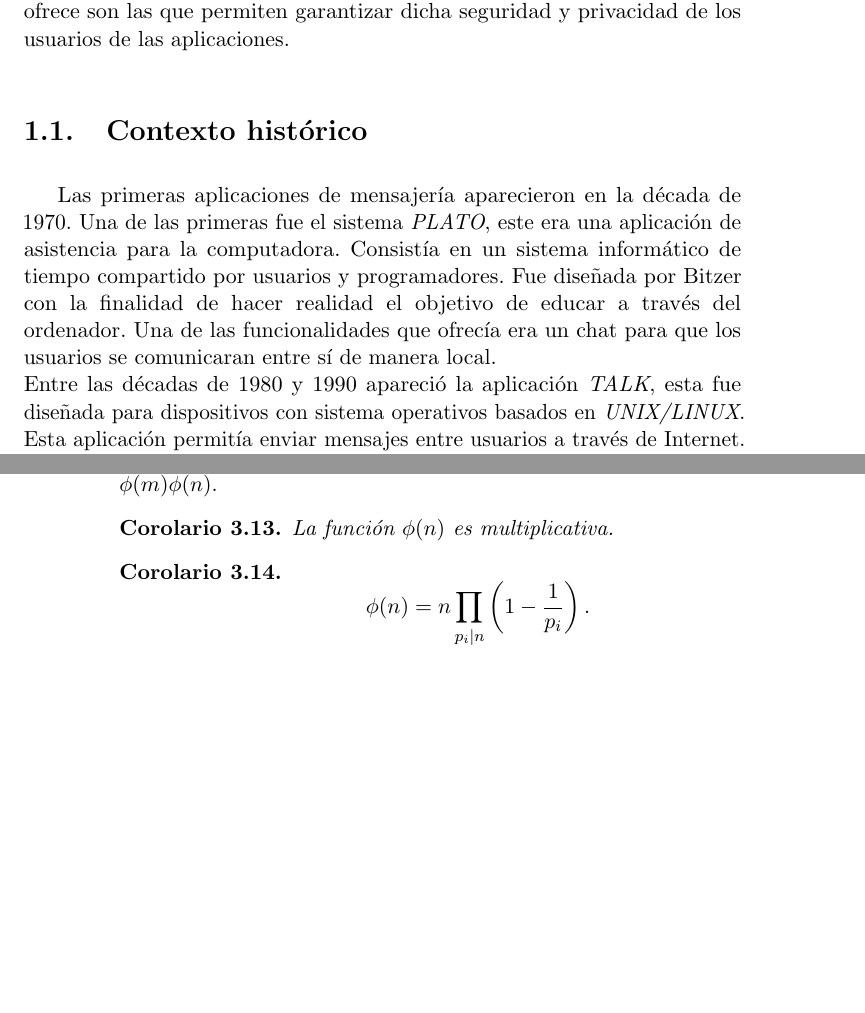
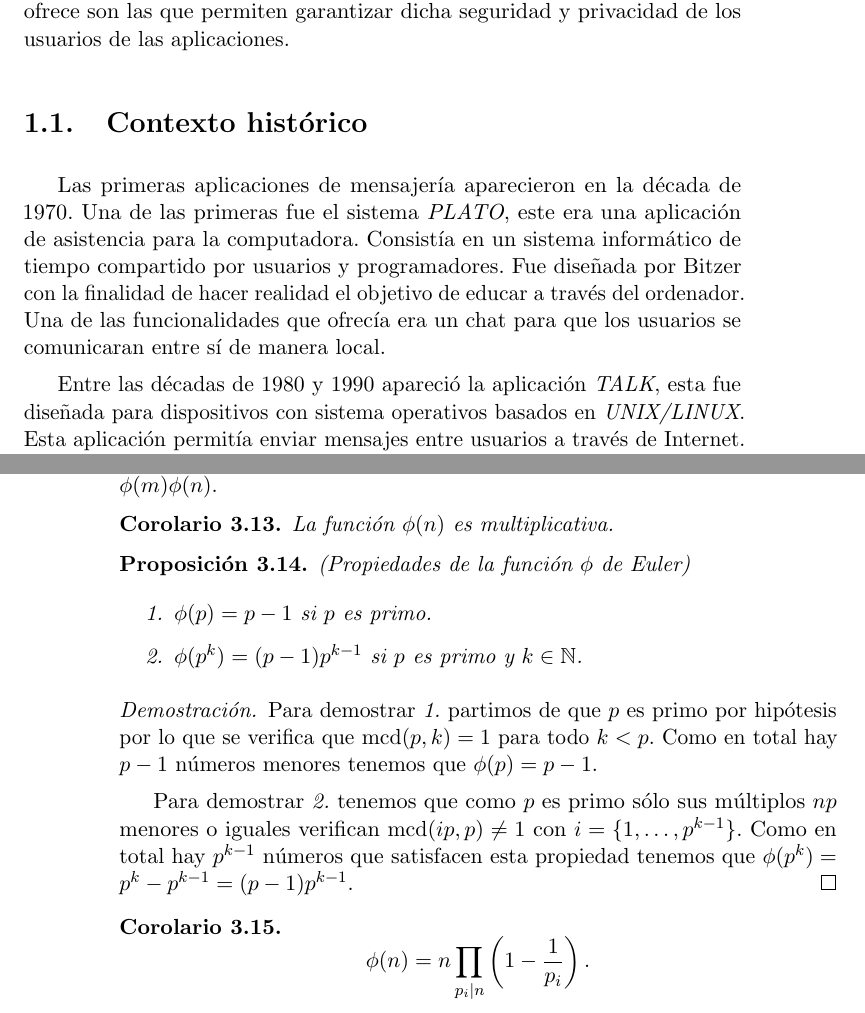
Before and after one commit to luistf24/TFG, a LaTeX thesis (proyecto.tex, which reads capitulos/01_Introduccion.tex, capitulos/02_Criptografia.tex, capitulos/03_CuerposFinitos.tex): two parts of pages 17 and 36 of 107, joined at a grey line, cut so that both start at the same text, the shorter picture padded with empty space. The pictures show the PDF file proyecto.pdf that the author committed with the source.

Commit message:
Termino de corregir fallos.

```diff
--- a/capitulos/01_Introduccion.tex
+++ b/capitulos/01_Introduccion.tex
@@ -4,15 +4,20 @@ Hay aplicaciones como  \emph{WhatsApp}, \emph{Facebook Messenger} o \emph{Telegr
 Debido a esta enorme cantidad de usuarios, las aplicaciones tienen que garantizar su seguridad y la privacidad. Es por esto que la criptografía ha cobrado un papel fundamental en la actualidad, ya que las herramientas que ofrece son las que permiten garantizar dicha seguridad y privacidad de los usuarios de las aplicaciones.
 
 \section{Contexto histórico}
-Las primeras aplicaciones de mensajería aparecieron en la década de 1970. Una de las primeras fue el sistema \emph{PLATO}, este era una aplicación de asistencia para la computadora. Consistía en un sistema informático de tiempo compartido por usuarios y programadores. Fue diseñada por Bitzer con la finalidad de hacer realidad el objetivo de educar a través del ordenador. Una de las funcionalidades que ofrecía era un chat para que los usuarios se comunicaran entre sí de manera local.\\
-Entre las décadas de 1980 y 1990 apareció la aplicación \emph{TALK}, esta fue diseñada para dispositivos con sistema operativos basados en \emph{UNIX/LINUX}. Esta aplicación permitía enviar mensajes entre usuarios a través de Internet. Si bien, al principio sólo permitía comunicarse entre usuarios que estuvieran conectados al mismo dispositivo, aunque luego se amplió la funcionalidad permitiendo el envío de mensajes entre usuarios de otros sistemas.\\
+Las primeras aplicaciones de mensajería aparecieron en la década de 1970. Una de las primeras fue el sistema \emph{PLATO}, este era una aplicación de asistencia para la computadora. Consistía en un sistema informático de tiempo compartido por usuarios y programadores. Fue diseñada por Bitzer con la finalidad de hacer realidad el objetivo de educar a través del ordenador. Una de las funcionalidades que ofrecía era un chat para que los usuarios se comunicaran entre sí de manera local.
+
+Entre las décadas de 1980 y 1990 apareció la aplicación \emph{TALK}, esta fue diseñada para dispositivos con sistema operativos basados en \emph{UNIX/LINUX}. Esta aplicación permitía enviar mensajes entre usuarios a través de Internet. Si bien, al principio sólo permitía comunicarse entre usuarios que estuvieran conectados al mismo dispositivo, aunque luego se amplió la funcionalidad permitiendo el envío de mensajes entre usuarios de otros sistemas.
+
 Hasta 1996 no apareció una aplicación de mensajería que se pudiera usar en otros dispositivos con distintos sistemas operativos.
 Esta fue \emph{ICQ} y supuso un antes y un después, ya que fue la primera en abarcar tantos usuarios y además añadió nuevas funcionalidades. En su momento de mayor popularidad alcanzó los 38 millones de usuarios, permitiendo atisbar el potencial de las aplicaciones de mensajería como medio de comunicación.
-Las nuevas funcionalidades que añadía esta aplicación eran un perfil de usuario personalizable, estado de conexión, emoticonos, transferencia de contactos, transferencia de archivos y chat grupales que fueron adoptadas por las nuevas aplicaciones de mensajería, manteniéndose muchas de ellas hasta hoy en día.\\
+Las nuevas funcionalidades que añadía esta aplicación eran un perfil de usuario personalizable, estado de conexión, emoticonos, transferencia de contactos, transferencia de archivos y chat grupales que fueron adoptadas por las nuevas aplicaciones de mensajería, manteniéndose muchas de ellas hasta hoy en día.
+
 A partir de esta empezaron a surgir nuevas aplicaciones de mensajería con mayor frecuencia, estas aplicaciones usaban cada una un protocolo distinto por lo que se llevó a los usuarios a tener distintos clientes para cada aplicación.
 Algunas de las aplicaciones más populares que aparecieron en esta época fueron \emph{MSN Messenger} y \emph{AIM}. La más popular fue \emph{AIM} que en 2006 tenía el control del 52 por ciento del mercado de las aplicaciones de mensajería. \emph{MSN} necesitó más años para ser más popular y hasta 2005 no alcanzó su mayor pico, llegando a atraer alrededor de 330 millones de usuarios activos cada mes. Lo hizo bajo el nombre de \emph{Windows Live Messenger}.\\
-Para compensar el creciente número de protocolos surgieron aplicaciones multiclientes que permitían soportar varios de estos protocolos, algunas de estas fueron \emph{Pidgin} o \emph{Trillian}. Ambas aplicaciones permitían comunicarse usando protocolos como \emph{MSN}, \emph{MySpaceIM}, \emph{XMPP/Jabber(Google Talk, Facebook Messenger)} y \emph{Yahoo!} entre otros.\\
-A la vez se popularizaron las videollamadas, por lo que aparecieron nuevas aplicaciones para aprovechar el nuevo nicho. Una de las primeras en aparecer fue \emph{Microsoft NetMeeting} aunque poco después apareció \emph{Skype} y se apropió de la mayoría de los usuarios de esta.\\
+Para compensar el creciente número de protocolos surgieron aplicaciones multiclientes que permitían soportar varios de estos protocolos, algunas de estas fueron \emph{Pidgin} o \emph{Trillian}. Ambas aplicaciones permitían comunicarse usando protocolos como \emph{MSN}, \emph{MySpaceIM}, \emph{XMPP/Jabber(Google Talk, Facebook Messenger)} y \emph{Yahoo!} entre otros.
+
+A la vez se popularizaron las videollamadas, por lo que aparecieron nuevas aplicaciones para aprovechar el nuevo nicho. Una de las primeras en aparecer fue \emph{Microsoft NetMeeting} aunque poco después apareció \emph{Skype} y se apropió de la mayoría de los usuarios de esta.
+
 En 2010 los desarrolladores cambiaron de plataforma y dejaron de desarrollar aplicaciones de mensajería para ordenador para centrarse en los \emph{Smartphones}. Aparecieron aplicaciones como \emph{WhatsApp, Telegram} y \emph{Facebook Messenger} que como hemos visto al principio del capítulo, son fundamentales hoy en día y abarcan miles de millones de usuarios.
 
 \section{Descripción del problema}
--- a/capitulos/02_Criptografia.tex
+++ b/capitulos/02_Criptografia.tex
@@ -32,10 +32,12 @@ Los posibles ataques son:
 Una vez vistos los objetivos que tienen que cumplir los criptosistemas y los posibles ataques de los que pueden ser objeto, voy a explicar el uso de los criptosistemas simétricos y asimétricos en las aplicaciones de mensajería.\\
 
 \section{Criptosistemas simétricos y asimétricos en las aplicaciones de mensajería}
-Los criptosistemas simétricos y asimétricos conforman un elemento fundamental en las aplicaciones de mensajería. Criptosistemas de ambas familias se usan de manera conjunta para garantizar la confidencialidad, integridad, autenticidad y no repudio de los mensajes.\\
+Los criptosistemas simétricos y asimétricos conforman un elemento fundamental en las aplicaciones de mensajería. Criptosistemas de ambas familias se usan de manera conjunta para garantizar la confidencialidad, integridad, autenticidad y no repudio de los mensajes.
+
 Los criptosistemas simétricos son utilizados para cifrar los mensajes. Esto es debido a su velocidad de cifrado, su uso reducido de recursos y su mejor manejo de grandes cantidades de datos.
 Tienen el defecto de que si la clave es interceptada, el criptosistema es vulnerado y se pierde tanto la confidencialidad como la autenticidad de los mensajes.
-Para evitar esto se suele complementar con métodos seguros para el intercambio de la clave como puede ser el \emph{intercambio de claves Diffie-Hellman}.\\
+Para evitar esto se suele complementar con métodos seguros para el intercambio de la clave como puede ser el \emph{intercambio de claves Diffie-Hellman}.
+
 Los criptosistemas asimétricos son muy utilizados para la firma y autentificación de los mensajes, garantizando de esta manera la seguridad de la aplicación y se complementan con cifrados simétricos a la hora de cifrar los mensajes para garantizar de esta forma una eficiencia mucho mayor. Ya que uno de los principales problemas que tienen es su complejidad algorítmica a la hora de cifrar y descifrar los mensajes.\\
 
 \section{Criptosistema simétrico}
--- a/capitulos/03_CuerposFinitos.tex
+++ b/capitulos/03_CuerposFinitos.tex
@@ -128,6 +128,19 @@ Por la proposición anterior tenemos que si $\operatorname{mcm}(m,n)=1$ entonces
 	La función $\phi(n)$ es multiplicativa.
 \end{corolario}
 
+\begin{proposicion}
+		(Propiedades de la función $\phi$ de Euler)
+		\begin{enumerate}
+			\item $\phi(p)=p-1$ si $p$ es primo.
+			\item $\phi(p^k)=(p-1)p^{k-1}$ si $p$ es primo y $k\in \mathbb{N}$.
+		\end{enumerate}
+\end{proposicion}
+\begin{proof}
+		Para demostrar \emph{1.} partimos de que $p$ es primo por hipótesis por lo que se verifica que $\operatorname{mcd}(p,k)=1$ para todo $k<p$. Como en total hay $p-1$ números menores tenemos que $\phi(p)=p-1$.
+
+		Para demostrar \emph{2.} tenemos que como $p$ es primo sólo sus múltiplos $np$ menores o iguales verifican $\operatorname{mcd}(ip,p)\neq 1$ con $i=\{1,\dots,p^{k-1}\}$. Como en total hay $p^{k-1}$ números que satisfacen esta propiedad tenemos que $\phi(p^k)=p^k-p^{k-1}=(p-1)p^{k-1}$.
+\end{proof}
+
 \begin{corolario}
 	 $$\phi(n)=n\prod_{p_i|n}\left(1-\frac{1}{p_i}\right).$$
 \end{corolario}
--- a/capitulos/09_ConclusionesYTrabajosFuturos.tex
+++ b/capitulos/09_ConclusionesYTrabajosFuturos.tex
@@ -2,11 +2,15 @@
 \label{chap:nueve}
 
 Como hemos visto a lo largo del trabajo, en la actualidad los protocolos que implementan las distintas aplicaciones de mensajería siguen un patrón muy similar en cuanto a los criptosistemas que implementan.\par
-Todas usan un intercambio de claves \emph{Diffie-Hellman} salvo en \emph{iMessage} que usa el servicio de identidad \emph{IDS}. Esto puede llegar a ser peligroso ya que al estar todas las claves almacenadas en estos servidores, se podría vulnerar la seguridad de los mensajes con distintos ataques si se accede a la información alojada en estos.\par
-Todas utilizan alguna función hash de la familia \emph{SHA-2} para la validación de los mensajes salvo Line. Esto es así ya que para cifrar los mensajes utiliza \emph{AES-256} con el modo \emph{GCM}. Este modo, que es el que he utilizado en la implementación, permite genera un \emph{salt} durante la encriptación del mensaje, que a la hora de desencriptarlo permite validarlo, ahorrando así el uso de herramientas externas para este proceso aumentando la velocidad y la seguridad de la aplicación. Ya que como hemos podido ver, las familias de funciones resumen van variando ya que a lo largo del tiempo van encontrando vulnerabilidades en estas. Al usar este modo, los creadores de la aplicación se ahorran tener que ir cambiado de función hash, con lo que ello conlleva, para seguir garantizando la seguridad de la aplicación. Esto fue lo que paso con el protocolo \emph{MTProto}, en la primera versión de este utilizaban la función resumen \emph{SHA-1} y al encontrarse una vulnerabilidad en esta, tuvo que cambiarse por la función \emph{SHA-256}.\par
+Todas usan un intercambio de claves \emph{Diffie-Hellman} salvo en \emph{iMessage} que usa el servicio de identidad \emph{IDS}. Esto puede llegar a ser peligroso ya que al estar todas las claves almacenadas en estos servidores, se podría vulnerar la seguridad de los mensajes con distintos ataques si se accede a la información alojada en estos.
+
+Todas utilizan alguna función hash de la familia \emph{SHA-2} para la validación de los mensajes salvo Line. Esto es así ya que para cifrar los mensajes utiliza \emph{AES-256} con el modo \emph{GCM}. Este modo, que es el que he utilizado en la implementación, permite genera un \emph{salt} durante la encriptación del mensaje, que a la hora de desencriptarlo permite validarlo, ahorrando así el uso de herramientas externas para este proceso aumentando la velocidad y la seguridad de la aplicación. Ya que como hemos podido ver, las familias de funciones resumen van variando ya que a lo largo del tiempo van encontrando vulnerabilidades en estas. Al usar este modo, los creadores de la aplicación se ahorran tener que ir cambiado de función hash, con lo que ello conlleva, para seguir garantizando la seguridad de la aplicación. Esto fue lo que paso con el protocolo \emph{MTProto}, en la primera versión de este utilizaban la función resumen \emph{SHA-1} y al encontrarse una vulnerabilidad en esta, tuvo que cambiarse por la función \emph{SHA-256}.
+
 En lo que coinciden todas es en usar \emph{AES-256} para cifrar los mensajes, si bien, no todas usan el mismo modo. Por ejemplo las aplicaciones con el protocolo \emph{Signal} utilizan el modo \emph{CBC} mientras que Line, que usa el protocolo \emph{Letter Sealing}, utiliza el modo \emph{GCM}. \par
-Resulta destacable el hecho de que todas las aplicaciones vistas no ocultan el proceso criptográfico que siguen para cifrar los mensajes, generar las claves e intercambiarlas. Esto es así por razones de transparencia y seguridad. Ya que al revelar que criptosistemas utilizan permiten a los usuarios tener una idea de cómo se maneja la privacidad de sus comunicaciones y a los expertos revisar y auditar para identificar posibles vulnerabilidades en el cifrado.\par
+Resulta destacable el hecho de que todas las aplicaciones vistas no ocultan el proceso criptográfico que siguen para cifrar los mensajes, generar las claves e intercambiarlas. Esto es así por razones de transparencia y seguridad. Ya que al revelar que criptosistemas utilizan permiten a los usuarios tener una idea de cómo se maneja la privacidad de sus comunicaciones y a los expertos revisar y auditar para identificar posibles vulnerabilidades en el cifrado.
+
 Un hecho que probablemente ponga en jaque la seguridad de las aplicaciones actuales es la aparición de la computación cuántica.\\
-Existen algoritmos como el de Peter Shor que permiten factorizar números muy grandes en factores primos en tiempo polinomial \cite{Shor1994} rompiendo así criptosistemas como \emph{RSA}. Si bien para poder romperlos se estima que la computadora cuántica tiene que tener millones de qubits y la computadora más potente que hay en la actualidad tiene 53, por lo que no hay un peligro inminente. Aun así hay alternativas, ya que con la aparición de la computación cuántica se creó una nueva rama llamada criptografía post cuántica centrada en la búsqueda de algoritmos resistentes a la computación cuántica. En la actualidad existen criptosistemas que son resistentes a estos algoritmos, un ejemplo de es el criptosistema de McEliece. Este algoritmo asimétrico fue desarrollado en 1978 por Robert McEliece y aunque en la actualidad no es muy utilizado debido al tamaño de claves que maneja, en un futuro podría empezar a extenderse debido a que es resistente a los algoritmos cuánticos de la actualidad.\par
+Existen algoritmos como el de Peter Shor que permiten factorizar números muy grandes en factores primos en tiempo polinomial \cite{Shor1994} rompiendo así criptosistemas como \emph{RSA}. Si bien para poder romperlos se estima que la computadora cuántica tiene que tener millones de qubits y la computadora más potente que hay en la actualidad tiene 53, por lo que no hay un peligro inminente. Aun así hay alternativas, ya que con la aparición de la computación cuántica se creó una nueva rama llamada criptografía post cuántica centrada en la búsqueda de algoritmos resistentes a la computación cuántica. En la actualidad existen criptosistemas que son resistentes a estos algoritmos, un ejemplo de es el criptosistema de McEliece. Este algoritmo asimétrico fue desarrollado en 1978 por Robert McEliece y aunque en la actualidad no es muy utilizado debido al tamaño de claves que maneja, en un futuro podría empezar a extenderse debido a que es resistente a los algoritmos cuánticos de la actualidad.
+
 Como trabajo futuro se podría ampliar el estudio incorporando nuevas aplicaciones que utilicen criptosistemas distintos además de ampliar la memoria explicando como las aplicaciones actuales permiten cifrar elementos distintos a los mensajes de texto como pueden ser las fotos, gifs, vídeos, mensajes de voz y llamadas entre otros. Además esto permitiría ampliar la implementación para incorporarlos y poder enviar estos archivos de manera segura a través de esta.\\
 También podría resultar interesante realizar una implementación que utilice algún criptosistema post cuántico realizando un estudio comparativo sobre la eficiencia y seguridad con la implementación ya realizada. Viendo así la viabilidad de una aplicación comercial, que en un futuro, se pueda llegar a desarrollar garantizando este plus de seguridad que las aplicaciones actuales no aportan.
```
Also changed, not shown: proyecto.pdf, capitulos/02_Criptografia.tex (15 more changed lines), capitulos/03_CuerposFinitos.tex (26 more changed lines).
